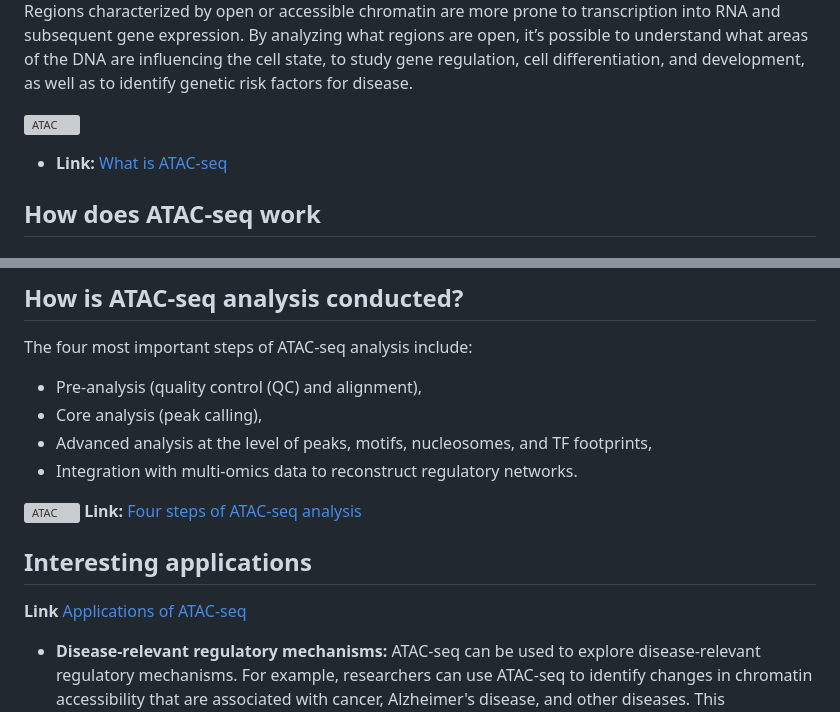
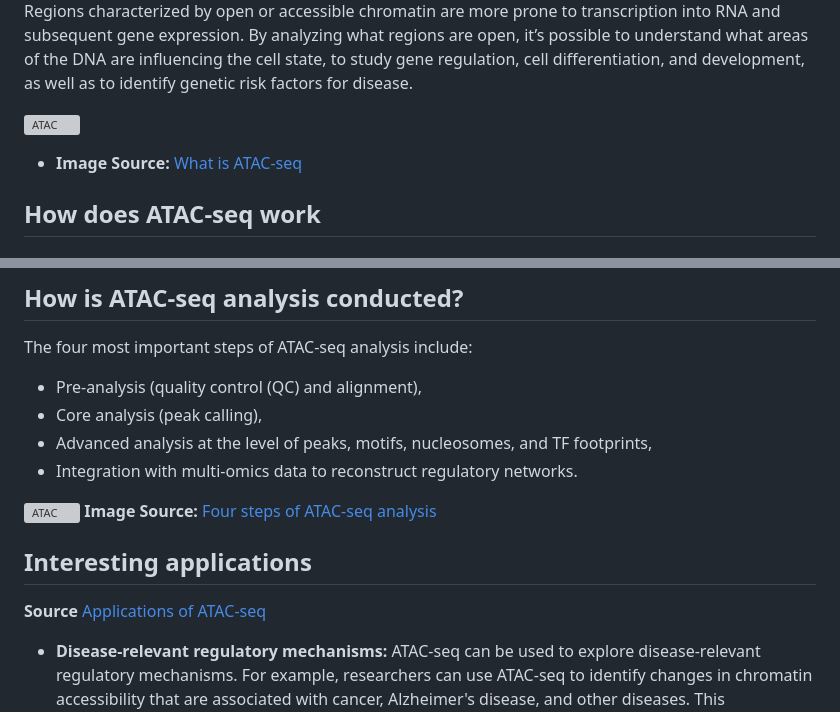
Before and after one commit to sta426hs2023/material, a Markdown page: week02-25sep2023/brainstorm/row3left_ATAC_seq.md, 2 parts joined by grey strips. Drawn GitHub-style; grey boxes are pictures that could not be loaded.

```diff
--- a/week02-25sep2023/brainstorm/row3left_ATAC_seq.md
+++ b/week02-25sep2023/brainstorm/row3left_ATAC_seq.md
@@ -6,7 +6,7 @@ ATAC-seq is an abbreviation for 'Assay for Transposase-Accessible Chromatin with
 By analyzing what regions are open, it’s possible to understand what areas of the DNA are influencing the cell state, to study gene regulation, cell differentiation, and development, as well as to identify genetic risk factors for disease.
 
 ![ATAC](Pictures/ATAC.jpeg)
-- **Link:** [What is ATAC-seq](https://academic.oup.com/bib/article/23/3/bbac061/6543486)
+- **Image Source:** [What is ATAC-seq](https://academic.oup.com/bib/article/23/3/bbac061/6543486)
 
 ## How does ATAC-seq work
 ### Five steps:
@@ -35,11 +35,11 @@ The four most important steps of ATAC-seq analysis include:
 
 
 ![ATAC](Pictures/analysis.png)
-**Link:** [Four steps of ATAC-seq analysis](https://genomebiology.biomedcentral.com/articles/10.1186/s13059-020-1929-3)
+**Image Source:** [Four steps of ATAC-seq analysis](https://genomebiology.biomedcentral.com/articles/10.1186/s13059-020-1929-3)
 
 
 ## Interesting applications
-**Link** [Applications of ATAC-seq](https://emea.illumina.com/techniques/popular-applications/epigenetics/atac-seq-chromatin-accessibility.html)
+**Source** [Applications of ATAC-seq](https://emea.illumina.com/techniques/popular-applications/epigenetics/atac-seq-chromatin-accessibility.html)
 - __Disease-relevant regulatory mechanisms:__ ATAC-seq can be used to explore disease-relevant regulatory mechanisms. For example, researchers can use ATAC-seq to identify changes in chromatin accessibility that are associated with cancer, Alzheimer's disease, and other diseases. This information can help us to better understand how these diseases develop and to identify new therapeutic targets.
 
 - __Comparative epigenomics:__ ATAC-seq can be used to perform comparative epigenomics studies. For example, researchers can use ATAC-seq to compare the chromatin accessibility of different populations of people in order to identify epigenetic differences that are associated with disease or other traits. This information can help us to better understand the role of epigenetics in human health and disease.
```
